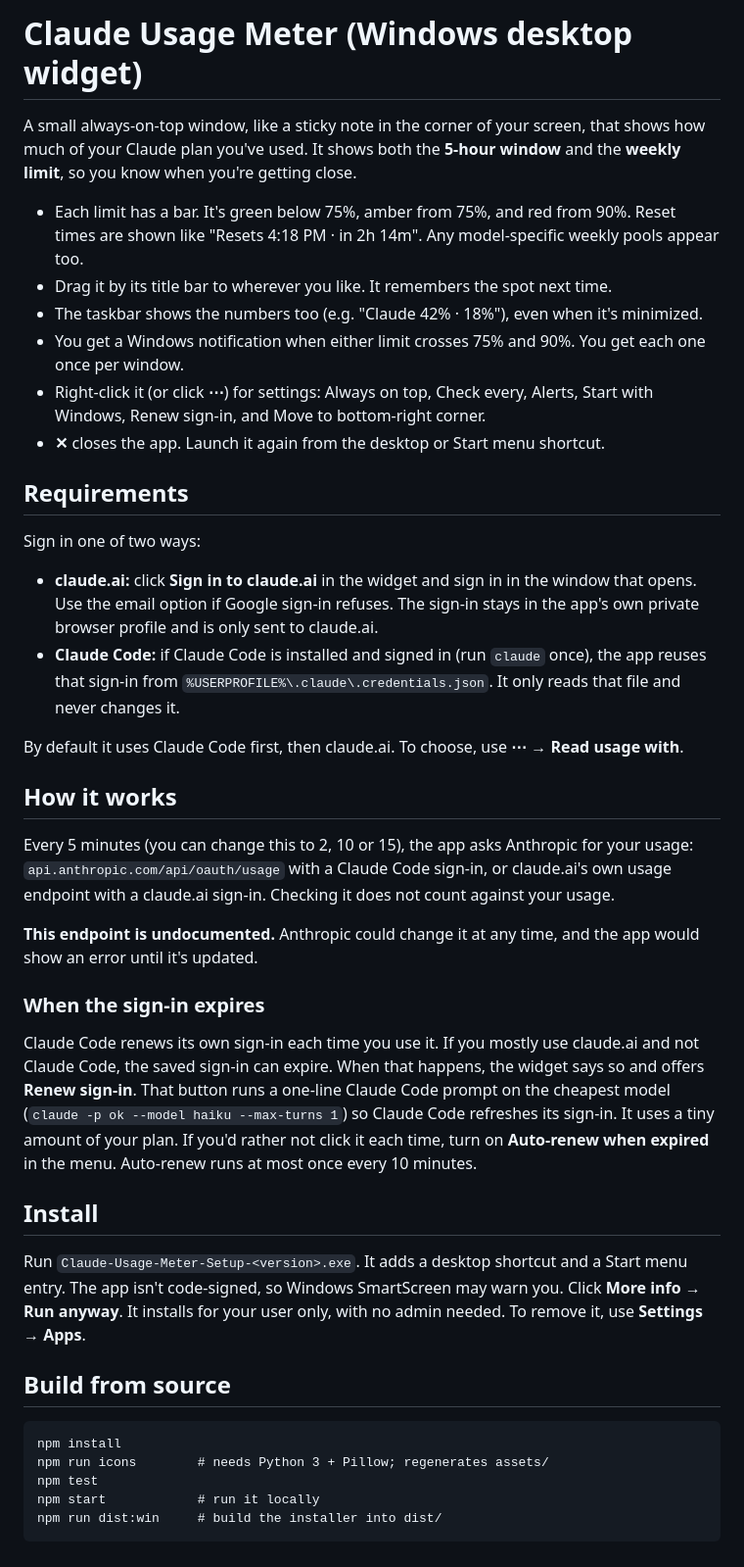
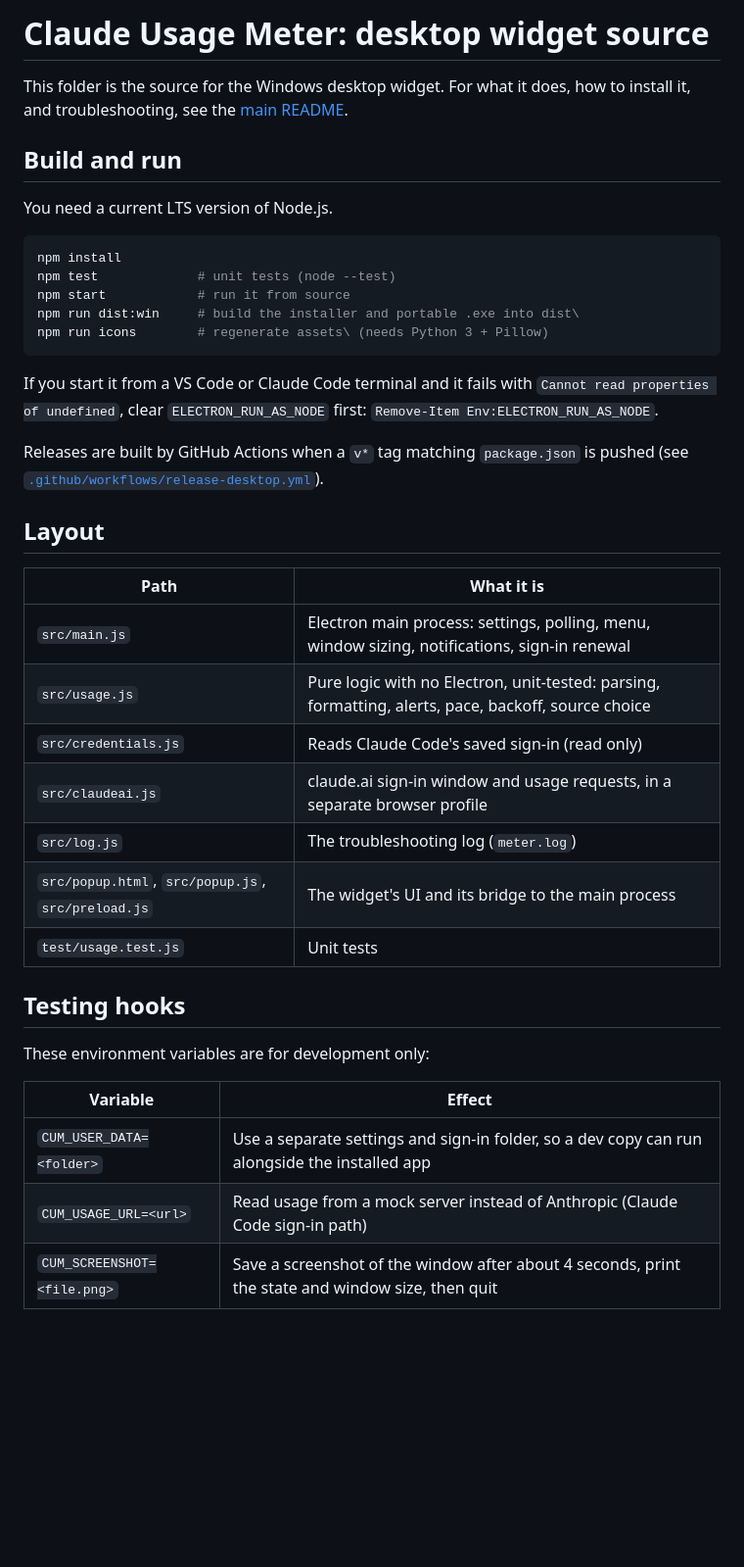
Before and after one commit to brianwaletzko/claude-usage-meter, a Markdown page: desktop/README.md, the part around the change. Shown at 98% size. Rendered like a GitHub page; blank space fills up the shorter version.

Commit message:
Update READMEs and screenshot for v0.5.0
- New screenshot showing the time-elapsed bars and pace lines
- Menu list matches the app; update steps; plan wording; projection note
- desktop/README.md is now a short developer guide pointing to the main
  README, so user-facing docs live in one place

Co-Authored-By: Claude Opus 5.5 <noreply@anthropic.com>

````diff
--- a/desktop/README.md
+++ b/desktop/README.md
@@ -1,42 +1,41 @@
-# Claude Usage Meter (Windows desktop widget)
+# Claude Usage Meter: desktop widget source
 
-A small always-on-top window, like a sticky note in the corner of your screen, that shows how much of your Claude plan you've used. It shows both the **5-hour window** and the **weekly limit**, so you know when you're getting close.
+This folder is the source for the Windows desktop widget. For what it does, how to install it, and troubleshooting, see the [main README](../README.md).
 
-- Each limit has a bar. It's green below 75%, amber from 75%, and red from 90%. Reset times are shown like "Resets 4:18 PM · in 2h 14m". Any model-specific weekly pools appear too.
-- Drag it by its title bar to wherever you like. It remembers the spot next time.
-- The taskbar shows the numbers too (e.g. "Claude 42% · 18%"), even when it's minimized.
-- You get a Windows notification when either limit crosses 75% and 90%. You get each one once per window.
-- Right-click it (or click **⋯**) for settings: Always on top, Check every, Alerts, Start with Windows, Renew sign-in, and Move to bottom-right corner.
-- **✕** closes the app. Launch it again from the desktop or Start menu shortcut.
+## Build and run
 
-## Requirements
+You need a current LTS version of Node.js.
 
-Sign in one of two ways:
-- **claude.ai:** click **Sign in to claude.ai** in the widget and sign in in the window that opens. Use the email option if Google sign-in refuses. The sign-in stays in the app's own private browser profile and is only sent to claude.ai.
-- **Claude Code:** if Claude Code is installed and signed in (run `claude` once), the app reuses that sign-in from `%USERPROFILE%\.claude\.credentials.json`. It only reads that file and never changes it.
+```powershell
+npm install
+npm test             # unit tests (node --test)
+npm start            # run it from source
+npm run dist:win     # build the installer and portable .exe into dist\
+npm run icons        # regenerate assets\ (needs Python 3 + Pillow)
+```
 
-By default it uses Claude Code first, then claude.ai. To choose, use **⋯ → Read usage with**.
+If you start it from a VS Code or Claude Code terminal and it fails with `Cannot read properties of undefined`, clear `ELECTRON_RUN_AS_NODE` first: `Remove-Item Env:ELECTRON_RUN_AS_NODE`.
 
-## How it works
+Releases are built by GitHub Actions when a `v*` tag matching `package.json` is pushed (see [`.github/workflows/release-desktop.yml`](../.github/workflows/release-desktop.yml)).
 
-Every 5 minutes (you can change this to 2, 10 or 15), the app asks Anthropic for your usage: `api.anthropic.com/api/oauth/usage` with a Claude Code sign-in, or claude.ai's own usage endpoint with a claude.ai sign-in. Checking it does not count against your usage.
+## Layout
 
-**This endpoint is undocumented.** Anthropic could change it at any time, and the app would show an error until it's updated.
+| Path | What it is |
+| --- | --- |
+| `src/main.js` | Electron main process: settings, polling, menu, window sizing, notifications, sign-in renewal |
+| `src/usage.js` | Pure logic with no Electron, unit-tested: parsing, formatting, alerts, pace, backoff, source choice |
+| `src/credentials.js` | Reads Claude Code's saved sign-in (read only) |
+| `src/claudeai.js` | claude.ai sign-in window and usage requests, in a separate browser profile |
+| `src/log.js` | The troubleshooting log (`meter.log`) |
+| `src/popup.html`, `src/popup.js`, `src/preload.js` | The widget's UI and its bridge to the main process |
+| `test/usage.test.js` | Unit tests |
 
-### When the sign-in expires
+## Testing hooks
 
-Claude Code renews its own sign-in each time you use it. If you mostly use claude.ai and not Claude Code, the saved sign-in can expire. When that happens, the widget says so and offers **Renew sign-in**. That button runs a one-line Claude Code prompt on the cheapest model (`claude -p ok --model haiku --max-turns 1`) so Claude Code refreshes its sign-in. It uses a tiny amount of your plan. If you'd rather not click it each time, turn on **Auto-renew when expired** in the menu. Auto-renew runs at most once every 10 minutes.
+These environment variables are for development only:
 
-## Install
-
-Run `Claude-Usage-Meter-Setup-<version>.exe`. It adds a desktop shortcut and a Start menu entry. The app isn't code-signed, so Windows SmartScreen may warn you. Click **More info → Run anyway**. It installs for your user only, with no admin needed. To remove it, use **Settings → Apps**.
-
-## Build from source
-
-```
-npm install
-npm run icons        # needs Python 3 + Pillow; regenerates assets/
-npm test
-npm start            # run it locally
-npm run dist:win     # build the installer into dist/
-```
+| Variable | Effect |
+| --- | --- |
+| `CUM_USER_DATA=<folder>` | Use a separate settings and sign-in folder, so a dev copy can run alongside the installed app |
+| `CUM_USAGE_URL=<url>` | Read usage from a mock server instead of Anthropic (Claude Code sign-in path) |
+| `CUM_SCREENSHOT=<file.png>` | Save a screenshot of the window after about 4 seconds, print the state and window size, then quit |
````
Also changed, not shown: README.md (+13 -6 lines), docs/screenshot.png.
